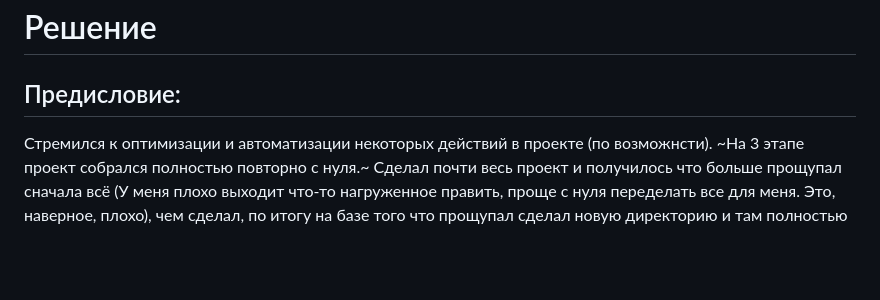
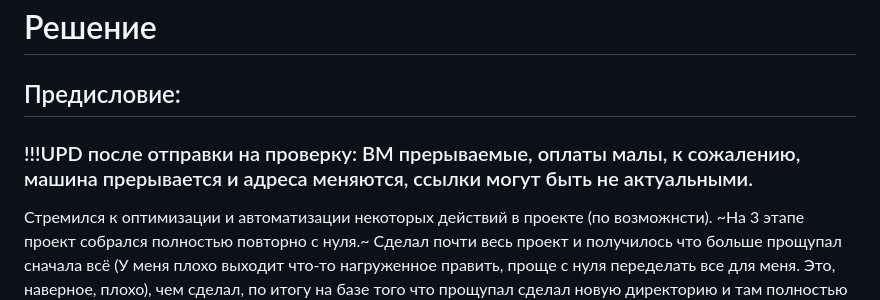
Before and after one commit to Takarigua/marchenko-final, a Markdown page: README.md, the part around the change. GitHub-like rendering; blank space fills up the shorter version.

```diff
--- a/README.md
+++ b/README.md
@@ -146,6 +146,7 @@
 # Решение
 
 ## Предисловие:
+### !!!UPD после отправки на проверку: ВМ прерываемые, оплаты малы, к сожалению, машина прерывается и адреса меняются, ссылки могут быть не актуальными.
 
 Стремился к оптимизации и автоматизации некоторых действий в проекте (по возможнсти). ~На 3 этапе проект собрался полностью повторно с нуля.~ Сделал почти весь проект и получилось что больше прощупал сначала всё (У меня плохо выходит что-то нагруженное править, проще с нуля переделать все для меня. Это, наверное, плохо), чем сделал, по итогу на базе того что прощупал сделал новую директорию и там полностью уже собрал новый проект учитывая черновой вариант первых двух наработок. Сейчас сделал единую папку secret содержащую некоторые переменные (естественно они в гит не попали), ключи (ssh, токен, id сервисных аккаунтов) и т.п. обращение к которым повторялось по мере разрабокти проекта поэтапно (файлы main в bootstrap, infra, k8s). Сделал больше для эстетической красоты проекта для себя, не нравилось создавать в каждой папке эти "переменные". Чуть оптимальнее разбросал файлы по директориям.
 
```
